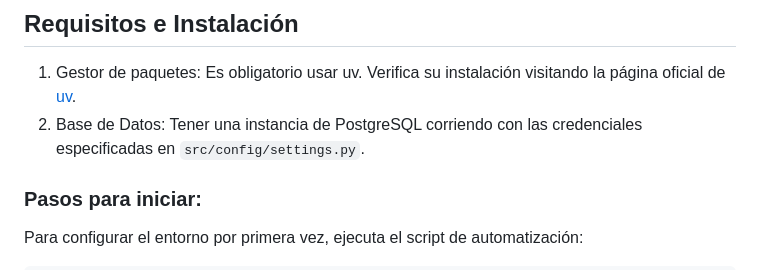
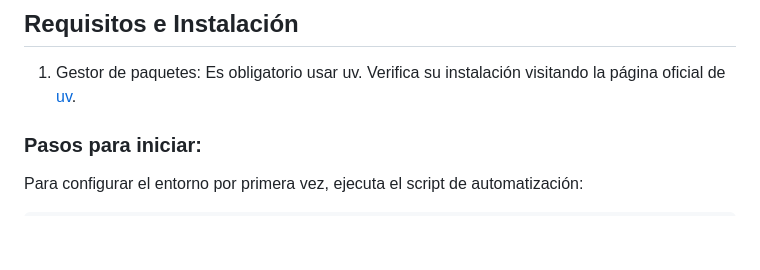
Before and after one commit to JesusF10/gestor-salas, a Markdown page: README.md, the part around the change. GitHub-like rendering; blank space fills up the shorter version.

```diff
--- a/README.md
+++ b/README.md
@@ -72,8 +72,6 @@ erDiagram
 
 1. Gestor de paquetes: Es obligatorio usar uv. Verifica su instalación visitando la página oficial
    de [uv](https://docs.astral.sh/uv/).
-2. Base de Datos: Tener una instancia de PostgreSQL corriendo con las credenciales especificadas en
-   `src/config/settings.py`.
 
 ### Pasos para iniciar:
 
```
